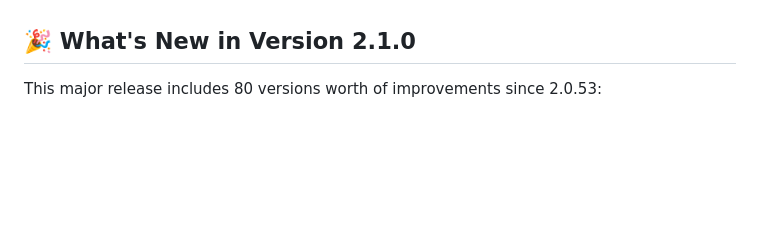
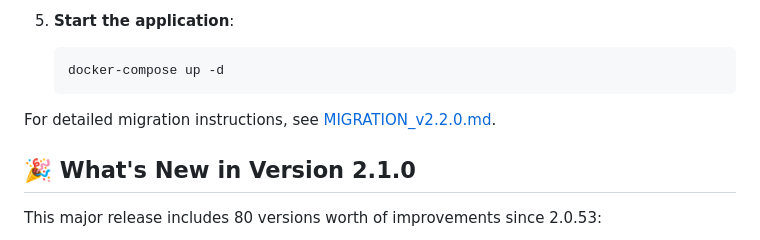
Before and after one commit to ttlequals0/PixelProbe, a Markdown page: README.md, the part around the change printed below. Rendered like a GitHub page; blank space fills up the shorter version.

````diff
--- a/README.md
+++ b/README.md
@@ -10,3 +90,9 @@ PixelProbe is a comprehensive media file corruption detection tool with a modern
+5. **Start the application**:
+   ```bash
+   docker-compose up -d
+   ```
+
+For detailed migration instructions, see [MIGRATION_v2.2.0.md](MIGRATION_v2.2.0.md).
 
 ## 🎉 What's New in Version 2.1.0
 
````
Also changed, not shown: other parts of README.md (+81 -1 lines), MIGRATION_v2.2.0.md (added, +254 -0 lines).
